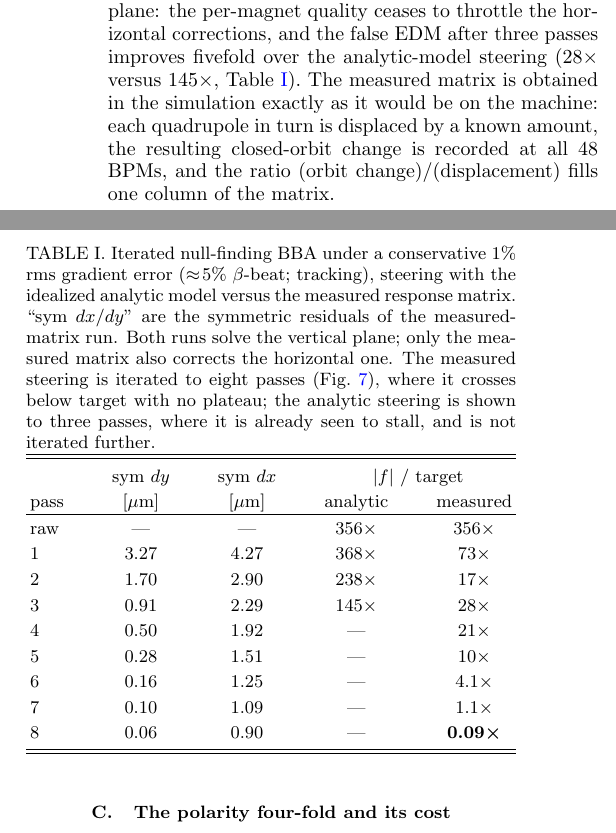
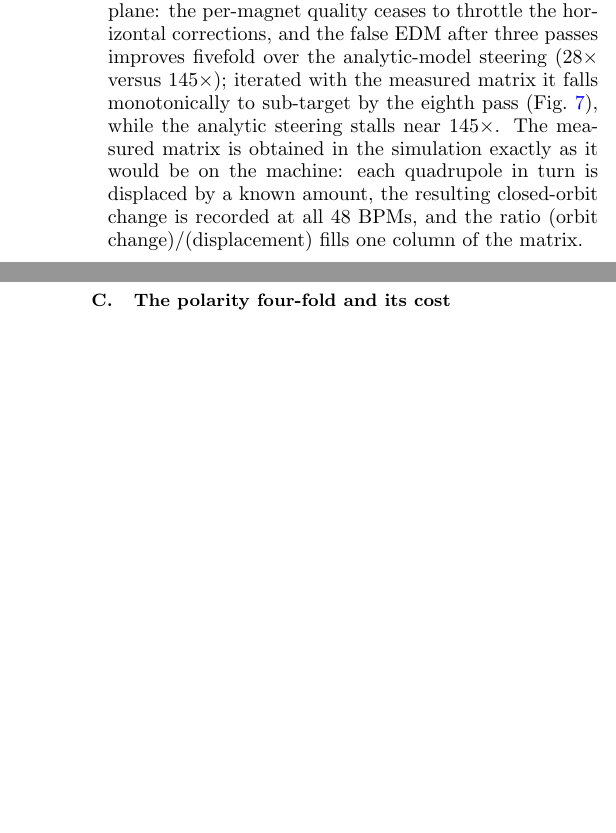
Before and after one commit to selcuk-hoo/manyetik_alan_olcumu, a LaTeX paper (makale_orbit_bastirma.tex): two parts of the columns of page 7 of 15, joined at a grey line, cut so that both start at the same text, the shorter picture padded with empty space. Compiled offline with pdfLaTeX.

Commit message:
docs: Table I (tab:bba) çıkarıldı — BBA yakınsama figürüyle fazlaydı
Tablo ve fig:bbaconv aynı BBA-per-pass verisini gösteriyordu (reorganizasyon
sonrası §IV.B ve §V'te uzak düşmüşlerdi). Tablonun tek özgün noktası (analitik
steering stall eder, measured çalışır) zaten §IV.B metninde (145× vs 28×).

Co-Authored-By: Claude Opus 4.8 <noreply@anthropic.com>
Claude-Session: https://claude.ai/code/session_01NK2CTauszRgg7Z1ajN7kvy

```diff
--- a/makale_orbit_bastirma.tex
+++ b/makale_orbit_bastirma.tex
@@ -657,40 +657,14 @@ vertically.  Re-building the steering from the \emph{measured} response
 matrix --- ordinary practice on a real machine --- repairs the horizontal
 plane: the per-magnet quality ceases to throttle the horizontal corrections,
 and the false EDM after three passes improves fivefold over the
-analytic-model steering ($28\times$ versus $145\times$, Table~\ref{tab:bba}).  The measured matrix is
+analytic-model steering ($28\times$ versus $145\times$); iterated with the
+measured matrix it falls monotonically to sub-target by the eighth pass
+(Fig.~\ref{fig:bbaconv}), while the analytic steering stalls near $145\times$.
+The measured matrix is
 obtained in the simulation exactly as it would be on the machine: each
 quadrupole in turn is displaced by a known amount, the resulting
 closed-orbit change is recorded at all 48 BPMs, and the ratio
 (orbit change)/(displacement) fills one column of the matrix.
-
-\begin{table}[tb]
-\caption{Iterated null-finding BBA under a conservative $1\%$ rms gradient error
-($\approx\!5\%$ $\beta$-beat; tracking), steering with the
-idealized analytic model versus the measured response matrix.  ``sym $dx$/$dy$''
-are the symmetric residuals of the measured-matrix run.  Both runs solve the
-vertical plane; only the measured matrix also corrects the horizontal one.  The
-measured steering is iterated to eight passes (Fig.~\ref{fig:bbaconv}), where it
-crosses below target with no plateau; the analytic steering is shown to three
-passes, where it is already seen to stall, and is not iterated further.}
-\label{tab:bba}
-\small
-\begin{ruledtabular}
-\begin{tabular}{lcccc}
-     & sym $dy$ & sym $dx$ & \multicolumn{2}{c}{$|f|$ / target} \\
-pass & [$\mu$m] & [$\mu$m] & analytic & measured \\
-\hline
-raw  & ---  & ---  & $356\times$ & $356\times$ \\
-1    & 3.27 & 4.27 & $368\times$ & $73\times$ \\
-2    & 1.70 & 2.90 & $238\times$ & $17\times$ \\
-3    & 0.91 & 2.29 & $145\times$ & $28\times$ \\
-4    & 0.50 & 1.92 & ---         & $21\times$ \\
-5    & 0.28 & 1.51 & ---         & $10\times$ \\
-6    & 0.16 & 1.25 & ---         & $4.1\times$ \\
-7    & 0.10 & 1.09 & ---         & $1.1\times$ \\
-8    & 0.06 & 0.90 & ---         & $\bm{0.09\times}$ \\
-\end{tabular}
-\end{ruledtabular}
-\end{table}
 
 \subsection{The polarity four-fold and its cost}
 \label{sec:fourfold}
```
Also changed, not shown: makale_orbit_bastirma.pdf.
